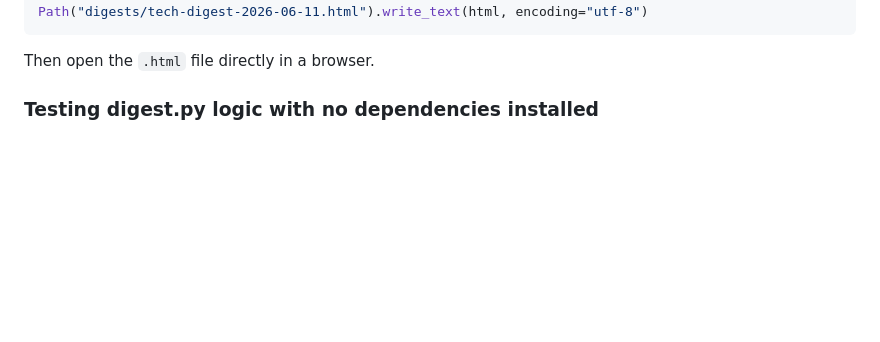
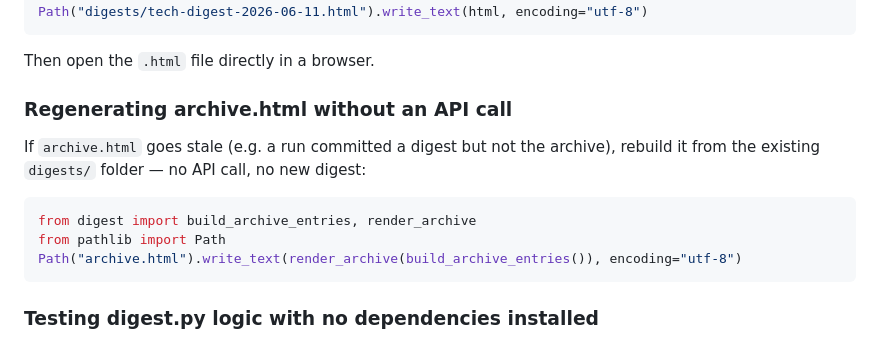
Before and after one commit to Nickeniklas/tech-digest, a Markdown page: CLAUDE.md, the part around the change. Rendered like a GitHub page; blank space fills up the shorter version.

Commit message:
regenerate archive without api call

````diff
--- a/CLAUDE.md
+++ b/CLAUDE.md
@@ -65,6 +65,16 @@ html = render_html(data, "Thursday, June 11 2026")  # full_date string
 Path("digests/tech-digest-2026-06-11.html").write_text(html, encoding="utf-8")
 ```
 Then open the `.html` file directly in a browser.
+
+### Regenerating archive.html without an API call
+
+If `archive.html` goes stale (e.g. a run committed a digest but not the archive),
+rebuild it from the existing `digests/` folder — no API call, no new digest:
+```python
+from digest import build_archive_entries, render_archive
+from pathlib import Path
+Path("archive.html").write_text(render_archive(build_archive_entries()), encoding="utf-8")
+```
 
 ### Testing digest.py logic with no dependencies installed
 
````
